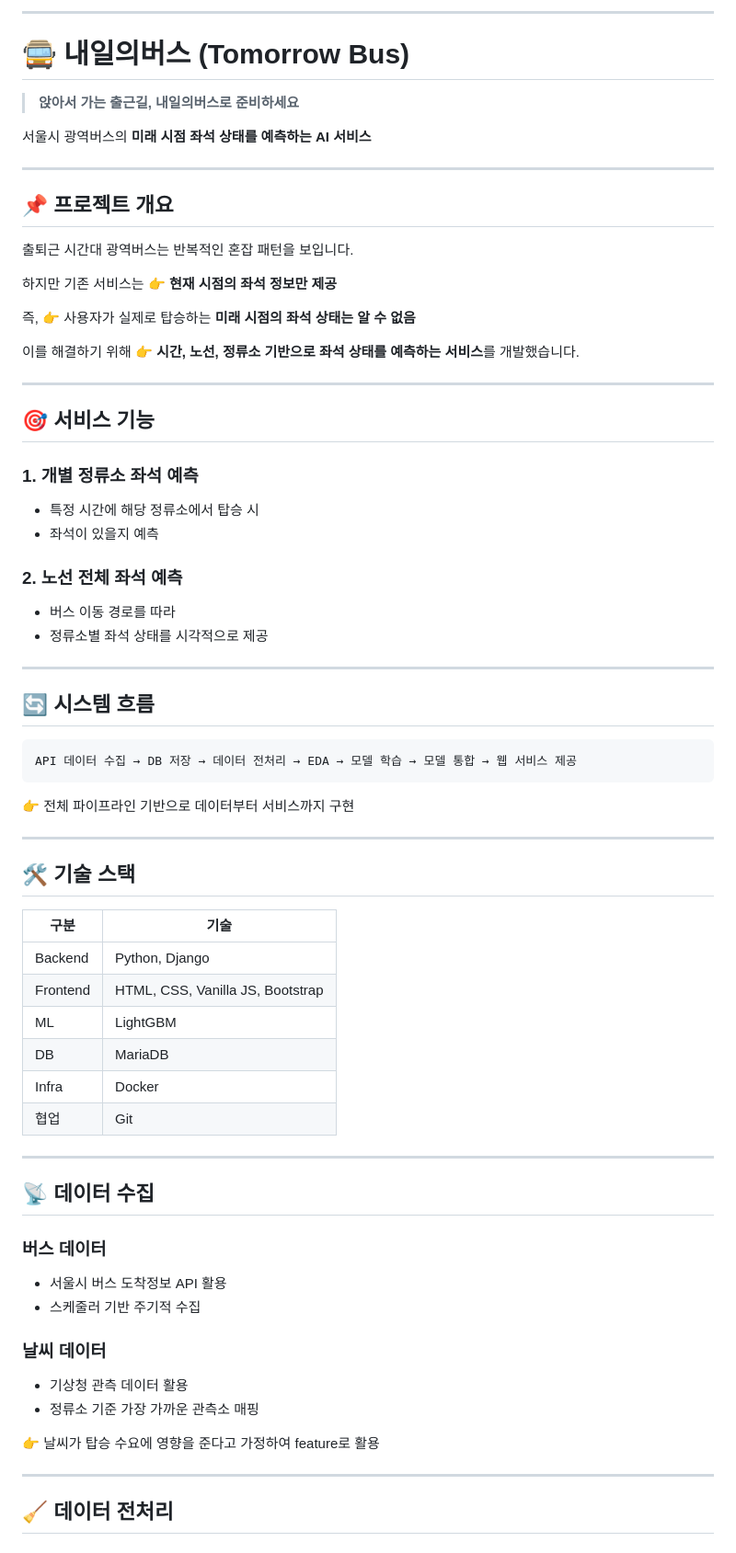
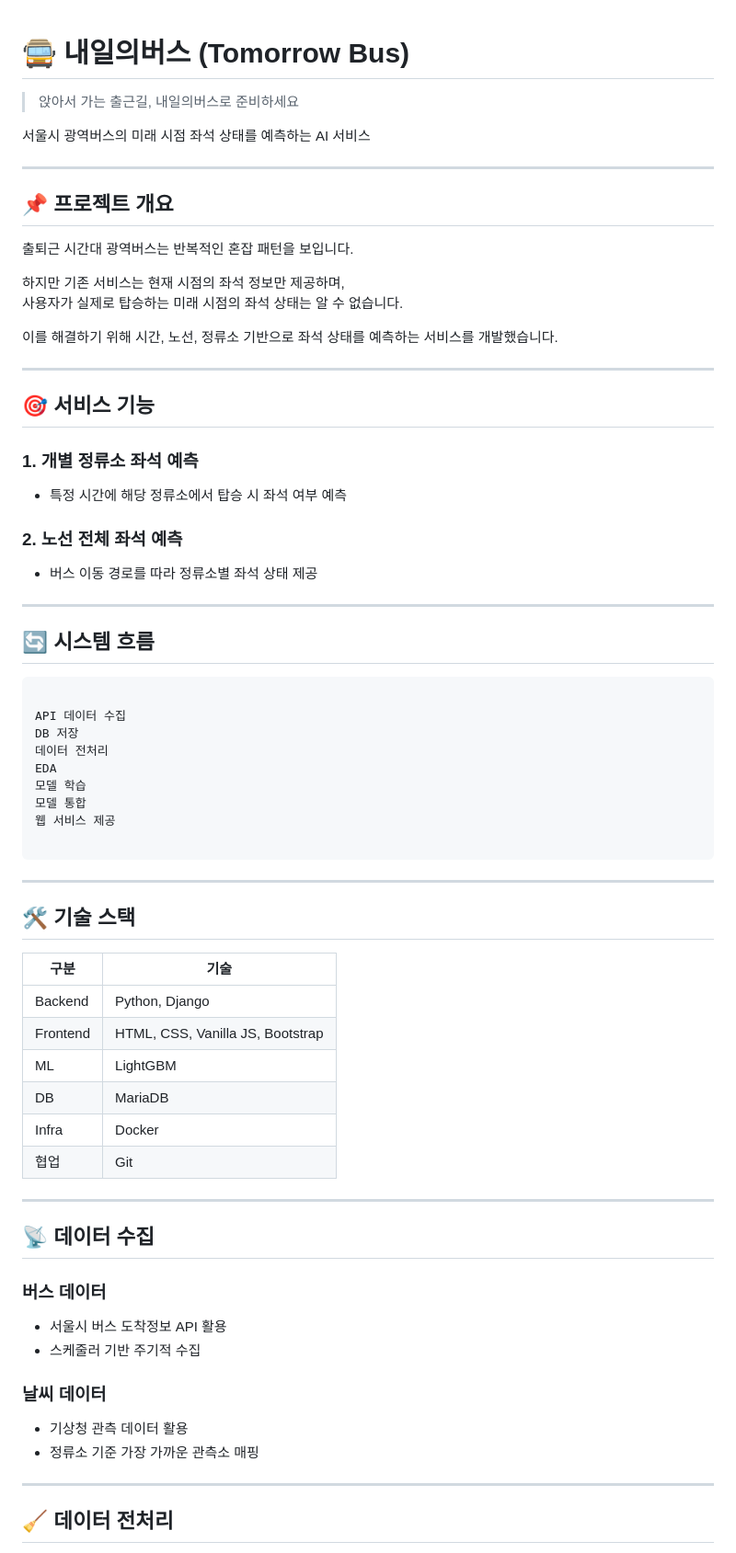
Before and after one commit to upstar9898/tomorrow_bus, a Markdown page: README.md, the part around one of its changes. Shown at 92% size. Drawn GitHub-style.

````diff
--- a/README.md
+++ b/README.md
@@ -1,10 +1,9 @@
----
 
 # 🚍 내일의버스 (Tomorrow Bus)
 
-> **앉아서 가는 출근길, 내일의버스로 준비하세요**
+> 앉아서 가는 출근길, 내일의버스로 준비하세요
 
-서울시 광역버스의 **미래 시점 좌석 상태를 예측하는 AI 서비스**
+서울시 광역버스의 미래 시점 좌석 상태를 예측하는 AI 서비스
 
 ---
 
@@ -12,67 +11,61 @@
 
 출퇴근 시간대 광역버스는 반복적인 혼잡 패턴을 보입니다.
 
-하지만 기존 서비스는
-👉 **현재 시점의 좌석 정보만 제공**
+하지만 기존 서비스는 현재 시점의 좌석 정보만 제공하며,
+사용자가 실제로 탑승하는 미래 시점의 좌석 상태는 알 수 없습니다.
 
-즉,
-👉 사용자가 실제로 탑승하는 **미래 시점의 좌석 상태는 알 수 없음**
-
-이를 해결하기 위해
-👉 **시간, 노선, 정류소 기반으로 좌석 상태를 예측하는 서비스**를 개발했습니다.
+이를 해결하기 위해 시간, 노선, 정류소 기반으로 좌석 상태를 예측하는 서비스를 개발했습니다.
 
 ---
 
 ## 🎯 서비스 기능
 
 ### 1. 개별 정류소 좌석 예측
-
-* 특정 시간에 해당 정류소에서 탑승 시
-* 좌석이 있을지 예측
+- 특정 시간에 해당 정류소에서 탑승 시 좌석 여부 예측
 
 ### 2. 노선 전체 좌석 예측
-
-* 버스 이동 경로를 따라
-* 정류소별 좌석 상태를 시각적으로 제공
+- 버스 이동 경로를 따라 정류소별 좌석 상태 제공
 
 ---
 
 ## 🔄 시스템 흐름
 
 ```
-API 데이터 수집 → DB 저장 → 데이터 전처리 → EDA → 모델 학습 → 모델 통합 → 웹 서비스 제공
+
+API 데이터 수집
+DB 저장
+데이터 전처리
+EDA
+모델 학습
+모델 통합
+웹 서비스 제공
+
 ```
-
-👉 전체 파이프라인 기반으로 데이터부터 서비스까지 구현
 
 ---
 
 ## 🛠 기술 스택
 
-| 구분       | 기술                               |
-| -------- | -------------------------------- |
-| Backend  | Python, Django                   |
+| 구분 | 기술 |
+|------|------|
+| Backend | Python, Django |
 | Frontend | HTML, CSS, Vanilla JS, Bootstrap |
-| ML       | LightGBM                         |
-| DB       | MariaDB                          |
-| Infra    | Docker                           |
-| 협업       | Git                              |
+| ML | LightGBM |
+| DB | MariaDB |
+| Infra | Docker |
+| 협업 | Git |
 
 ---
 
 ## 📡 데이터 수집
 
 ### 버스 데이터
-
-* 서울시 버스 도착정보 API 활용
-* 스케줄러 기반 주기적 수집
+- 서울시 버스 도착정보 API 활용
+- 스케줄러 기반 주기적 수집
 
 ### 날씨 데이터
-
-* 기상청 관측 데이터 활용
-* 정류소 기준 가장 가까운 관측소 매핑
-
-👉 날씨가 탑승 수요에 영향을 준다고 가정하여 feature로 활용
+- 기상청 관측 데이터 활용
+- 정류소 기준 가장 가까운 관측소 매핑
 
 ---
 
````
Also changed, not shown: other parts of README.md (+51 -97 lines).
